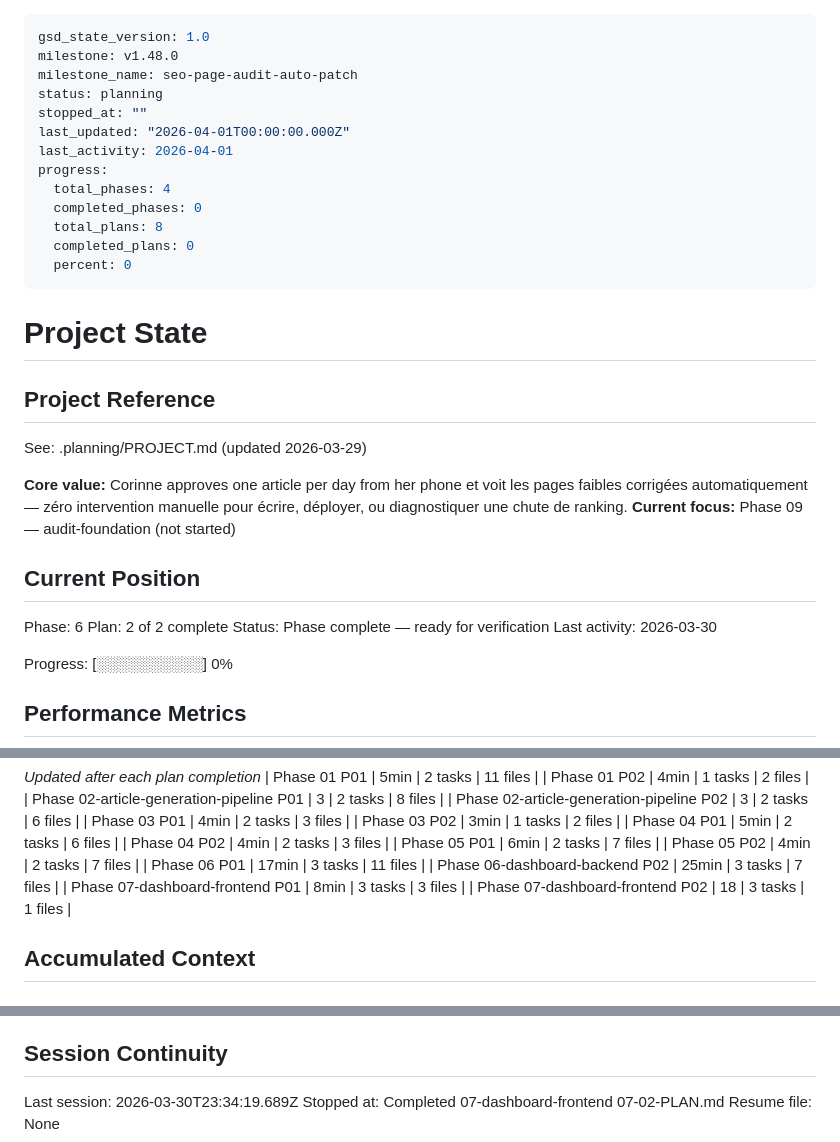
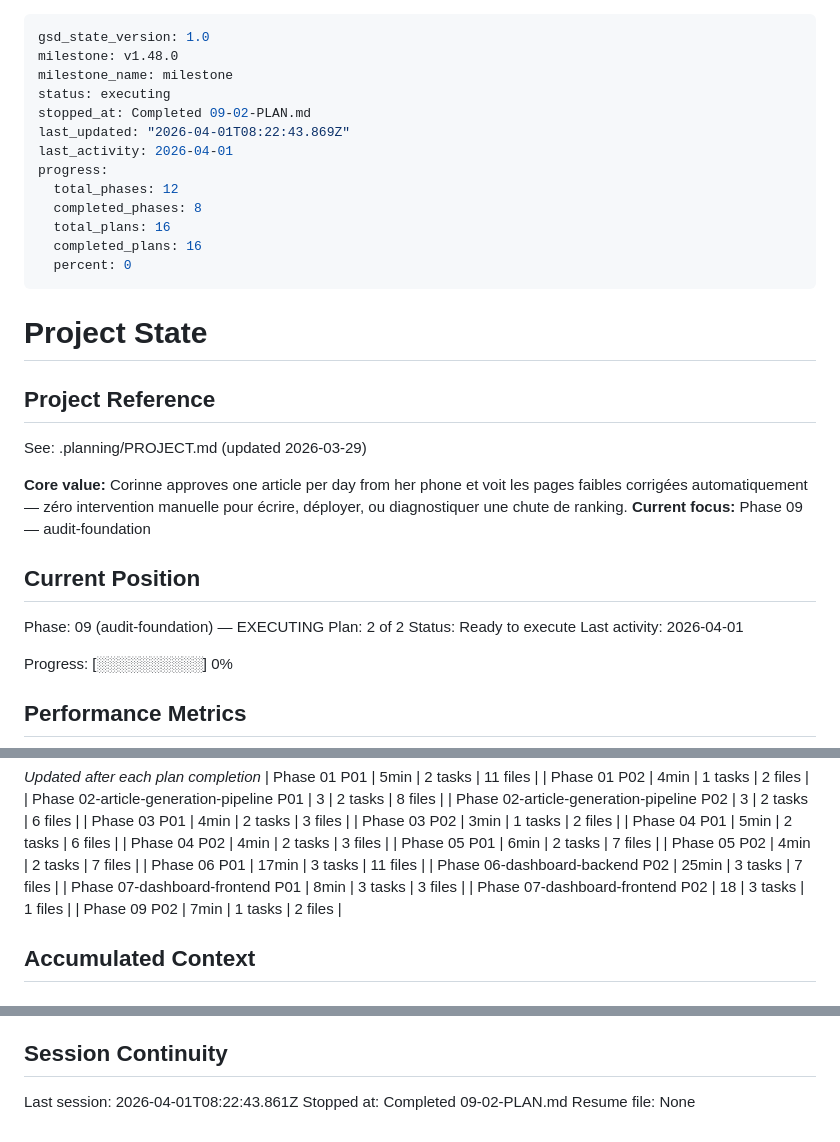
Before and after one commit to lucgeorgesluc-blip/Social-Engine, a Markdown page: .planning/STATE.md, 3 parts joined by grey strips. Rendered like a GitHub page.

Commit message:
docs(09-02): complete audit-runner plan -- summary, state, roadmap updates

```diff
--- a/.planning/STATE.md
+++ b/.planning/STATE.md
@@ -1,16 +1,16 @@
 ---
 gsd_state_version: 1.0
 milestone: v1.48.0
-milestone_name: seo-page-audit-auto-patch
-status: planning
-stopped_at: ""
-last_updated: "2026-04-01T00:00:00.000Z"
+milestone_name: milestone
+status: executing
+stopped_at: Completed 09-02-PLAN.md
+last_updated: "2026-04-01T08:22:43.869Z"
 last_activity: 2026-04-01
 progress:
-  total_phases: 4
-  completed_phases: 0
-  total_plans: 8
-  completed_plans: 0
+  total_phases: 12
+  completed_phases: 8
+  total_plans: 16
+  completed_plans: 16
   percent: 0
 ---
 
@@ -21,14 +21,14 @@ progress:
 See: .planning/PROJECT.md (updated 2026-03-29)
 
 **Core value:** Corinne approves one article per day from her phone et voit les pages faibles corrigées automatiquement — zéro intervention manuelle pour écrire, déployer, ou diagnostiquer une chute de ranking.
-**Current focus:** Phase 09 — audit-foundation (not started)
+**Current focus:** Phase 09 — audit-foundation
 
 ## Current Position
 
-Phase: 6
-Plan: 2 of 2 complete
-Status: Phase complete — ready for verification
-Last activity: 2026-03-30
+Phase: 09 (audit-foundation) — EXECUTING
+Plan: 2 of 2
+Status: Ready to execute
+Last activity: 2026-04-01
 
 Progress: [░░░░░░░░░░] 0%
 
@@ -61,6 +61,7 @@ Progress: [░░░░░░░░░░] 0%
 | Phase 06-dashboard-backend P02 | 25min | 3 tasks | 7 files |
 | Phase 07-dashboard-frontend P01 | 8min | 3 tasks | 3 files |
 | Phase 07-dashboard-frontend P02 | 18 | 3 tasks | 1 files |
+| Phase 09 P02 | 7min | 1 tasks | 2 files |
 
 ## Accumulated Context
 
@@ -118,6 +120,6 @@ None yet.
 
 ## Session Continuity
 
-Last session: 2026-03-30T23:34:19.689Z
-Stopped at: Completed 07-dashboard-frontend 07-02-PLAN.md
+Last session: 2026-04-01T08:22:43.861Z
+Stopped at: Completed 09-02-PLAN.md
 Resume file: None
```
Also changed, not shown: other parts of .planning/STATE.md (+1 -0 lines), .planning/ROADMAP.md (+2 -2 lines), 1 other file.
